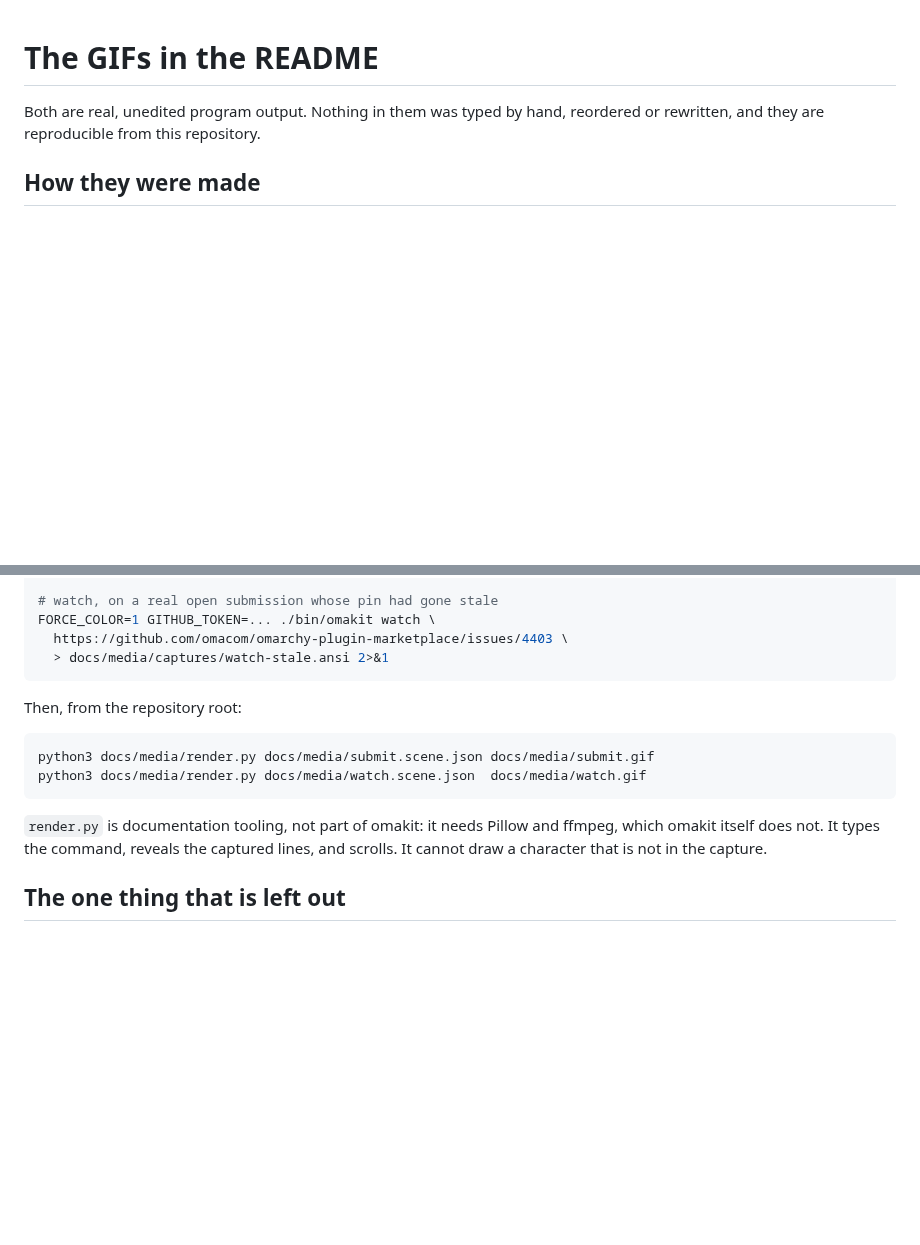
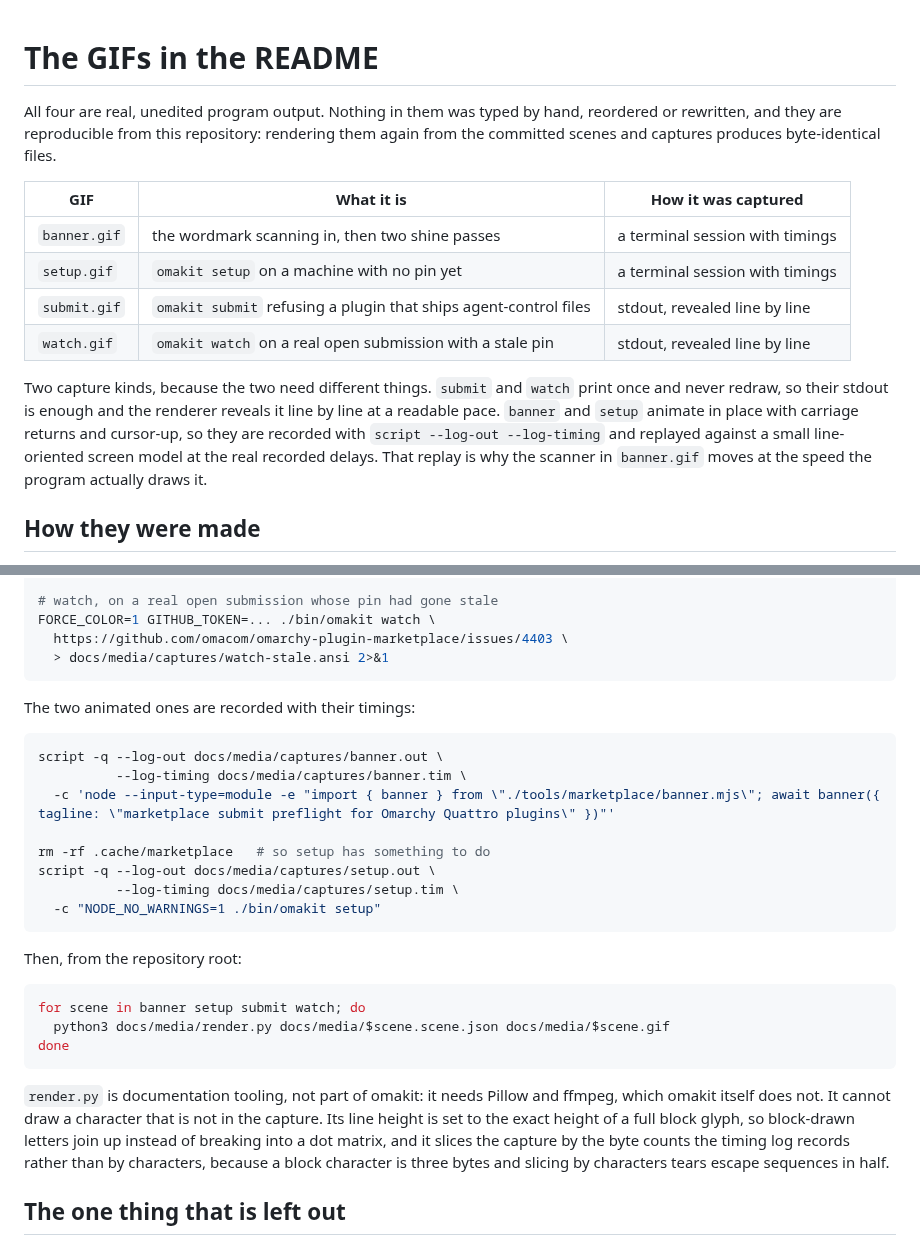
Before and after one commit to mtolhuys/omakit, a Markdown page: docs/media/README.md, 2 parts joined by grey strips. Rendered like a GitHub page; blank space fills up the shorter version.

````diff
--- a/docs/media/README.md
+++ b/docs/media/README.md
@@ -1,7 +1,23 @@
 # The GIFs in the README
 
-Both are real, unedited program output. Nothing in them was typed by hand,
-reordered or rewritten, and they are reproducible from this repository.
+All four are real, unedited program output. Nothing in them was typed by hand,
+reordered or rewritten, and they are reproducible from this repository: rendering
+them again from the committed scenes and captures produces byte-identical files.
+
+| GIF | What it is | How it was captured |
+| --- | --- | --- |
+| `banner.gif` | the wordmark scanning in, then two shine passes | a terminal session with timings |
+| `setup.gif` | `omakit setup` on a machine with no pin yet | a terminal session with timings |
+| `submit.gif` | `omakit submit` refusing a plugin that ships agent-control files | stdout, revealed line by line |
+| `watch.gif` | `omakit watch` on a real open submission with a stale pin | stdout, revealed line by line |
+
+Two capture kinds, because the two need different things. `submit` and `watch`
+print once and never redraw, so their stdout is enough and the renderer reveals
+it line by line at a readable pace. `banner` and `setup` animate in place with
+carriage returns and cursor-up, so they are recorded with `script --log-out
+--log-timing` and replayed against a small line-oriented screen model at the real
+recorded delays. That replay is why the scanner in `banner.gif` moves at the
+speed the program actually draws it.
 
 ## How they were made
 
@@ -27,16 +43,34 @@ FORCE_COLOR=1 GITHUB_TOKEN=... ./bin/omakit watch \
   > docs/media/captures/watch-stale.ansi 2>&1
 ```
 
+The two animated ones are recorded with their timings:
+
+```bash
+script -q --log-out docs/media/captures/banner.out \
+          --log-timing docs/media/captures/banner.tim \
+  -c 'node --input-type=module -e "import { banner } from \"./tools/marketplace/banner.mjs\"; await banner({ tagline: \"marketplace submit preflight for Omarchy Quattro plugins\" })"'
+
+rm -rf .cache/marketplace   # so setup has something to do
+script -q --log-out docs/media/captures/setup.out \
+          --log-timing docs/media/captures/setup.tim \
+  -c "NODE_NO_WARNINGS=1 ./bin/omakit setup"
+```
+
 Then, from the repository root:
 
 ```bash
-python3 docs/media/render.py docs/media/submit.scene.json docs/media/submit.gif
-python3 docs/media/render.py docs/media/watch.scene.json  docs/media/watch.gif
+for scene in banner setup submit watch; do
+  python3 docs/media/render.py docs/media/$scene.scene.json docs/media/$scene.gif
+done
 ```
 
 `render.py` is documentation tooling, not part of omakit: it needs Pillow and
-ffmpeg, which omakit itself does not. It types the command, reveals the captured
-lines, and scrolls. It cannot draw a character that is not in the capture.
+ffmpeg, which omakit itself does not. It cannot draw a character that is not in
+the capture. Its line height is set to the exact height of a full block glyph, so
+block-drawn letters join up instead of breaking into a dot matrix, and it slices
+the capture by the byte counts the timing log records rather than by characters,
+because a block character is three bytes and slicing by characters tears escape
+sequences in half.
 
 ## The one thing that is left out
 
````
Also changed, not shown: README.md (+9 -3 lines), docs/media/banner.gif (added), docs/media/setup.gif (added), docs/media/submit.gif, docs/media/watch.gif, 9 other files.
